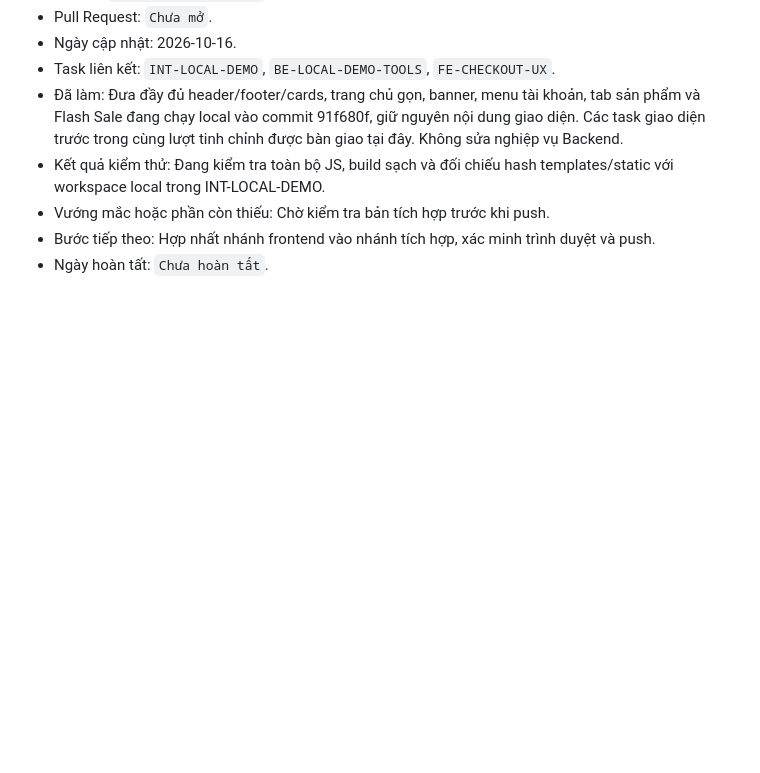
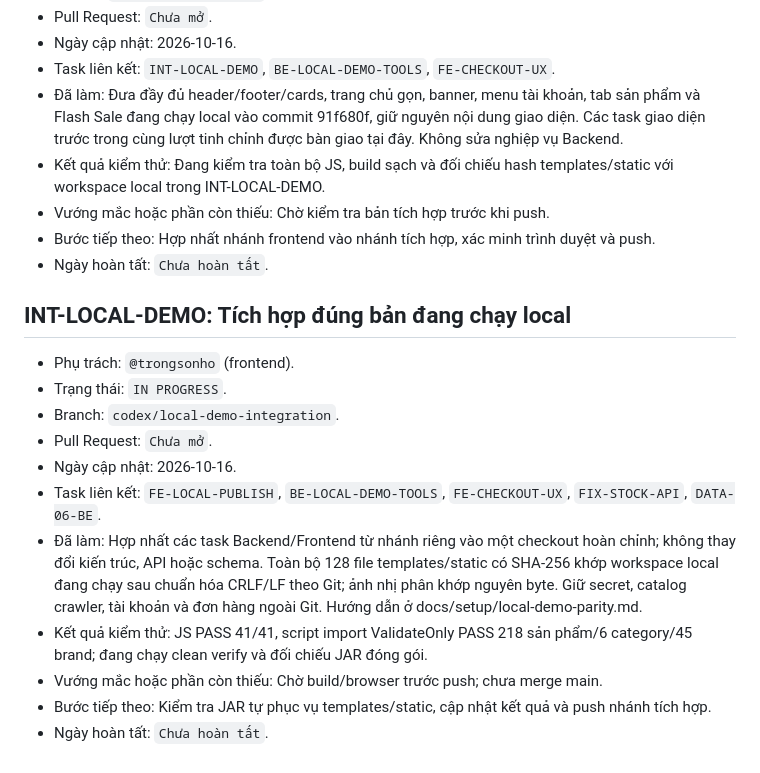
Before and after one commit to NgocYuh/UTEGear, a Markdown page: reports/frontend/progress-log.md, the part around the change. Drawn GitHub-style; blank space fills up the shorter version.

Commit message:
docs: track complete local parity verification

```diff
--- a/reports/frontend/progress-log.md
+++ b/reports/frontend/progress-log.md
@@ -838,3 +838,18 @@ Cập nhật cùng một mục khi task đổi trạng thái. Task `BLOCKED` ph
 - Vướng mắc hoặc phần còn thiếu: Chờ kiểm tra bản tích hợp trước khi push.
 - Bước tiếp theo: Hợp nhất nhánh frontend vào nhánh tích hợp, xác minh trình duyệt và push.
 - Ngày hoàn tất: `Chưa hoàn tất`.
+
+
+## INT-LOCAL-DEMO: Tích hợp đúng bản đang chạy local
+
+- Phụ trách: `@trongsonho` (frontend).
+- Trạng thái: `IN PROGRESS`.
+- Branch: `codex/local-demo-integration`.
+- Pull Request: `Chưa mở`.
+- Ngày cập nhật: 2026-10-16.
+- Task liên kết: `FE-LOCAL-PUBLISH`, `BE-LOCAL-DEMO-TOOLS`, `FE-CHECKOUT-UX`, `FIX-STOCK-API`, `DATA-06-BE`.
+- Đã làm: Hợp nhất các task Backend/Frontend từ nhánh riêng vào một checkout hoàn chỉnh; không thay đổi kiến trúc, API hoặc schema. Toàn bộ 128 file templates/static có SHA-256 khớp workspace local đang chạy sau chuẩn hóa CRLF/LF theo Git; ảnh nhị phân khớp nguyên byte. Giữ secret, catalog crawler, tài khoản và đơn hàng ngoài Git. Hướng dẫn ở docs/setup/local-demo-parity.md.
+- Kết quả kiểm thử: JS PASS 41/41, script import ValidateOnly PASS 218 sản phẩm/6 category/45 brand; đang chạy clean verify và đối chiếu JAR đóng gói.
+- Vướng mắc hoặc phần còn thiếu: Chờ build/browser trước push; chưa merge main.
+- Bước tiếp theo: Kiểm tra JAR tự phục vụ templates/static, cập nhật kết quả và push nhánh tích hợp.
+- Ngày hoàn tất: `Chưa hoàn tất`.
```
Also changed, not shown: reports/backend/progress-log.md (+15 -0 lines).
